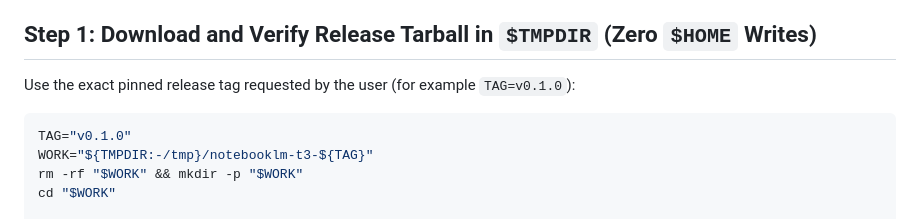
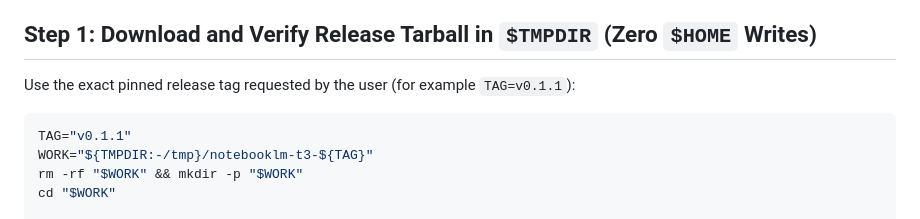
Before and after one commit to aa2246740/notebooklm-t3, a Markdown page: docs/INSTALL_FOR_AGENTS.md, the part around the change. Drawn GitHub-style.

````diff
--- a/docs/INSTALL_FOR_AGENTS.md
+++ b/docs/INSTALL_FOR_AGENTS.md
@@ -10,10 +10,10 @@ This runbook is written for AI coding agents (Antigravity, Claude Code, Codex, G
 
 ## Step 1: Download and Verify Release Tarball in `$TMPDIR` (Zero `$HOME` Writes)
 
-Use the exact pinned release tag requested by the user (for example `TAG=v0.1.0`):
+Use the exact pinned release tag requested by the user (for example `TAG=v0.1.1`):
 
 ```sh
-TAG="v0.1.0"
+TAG="v0.1.1"
 WORK="${TMPDIR:-/tmp}/notebooklm-t3-${TAG}"
 rm -rf "$WORK" && mkdir -p "$WORK"
 cd "$WORK"
````
Also changed, not shown: README.md (+10 -3 lines), README.zh-CN.md (+10 -3 lines), media/launch-video-poster-en.jpg (added), media/launch-video-poster-zh.jpg (added), 1 other file.
